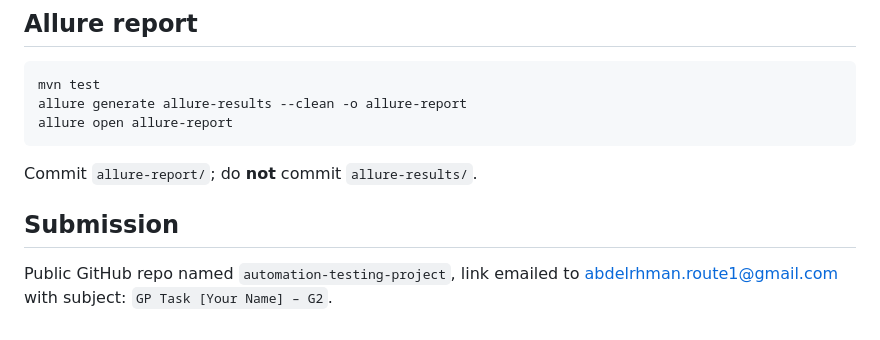
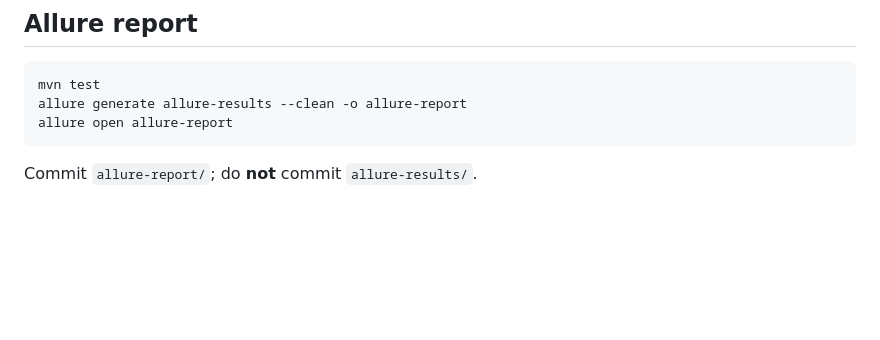
Before and after one commit to nada15122/automation-testing-project, a Markdown page: README.md, the part around the change. Drawn GitHub-style; blank space fills up the shorter version.

Commit message:
Update README to remove submission section
Removed submission instructions from README.

````diff
--- a/README.md
+++ b/README.md
@@ -99,7 +99,3 @@ allure generate allure-results --clean -o allure-report
 allure open allure-report
 ```
 Commit `allure-report/`; do **not** commit `allure-results/`.
-
-## Submission
-Public GitHub repo named `automation-testing-project`, link emailed to
-abdelrhman.route1@gmail.com with subject: `GP Task [Your Name] – G2`.
````
